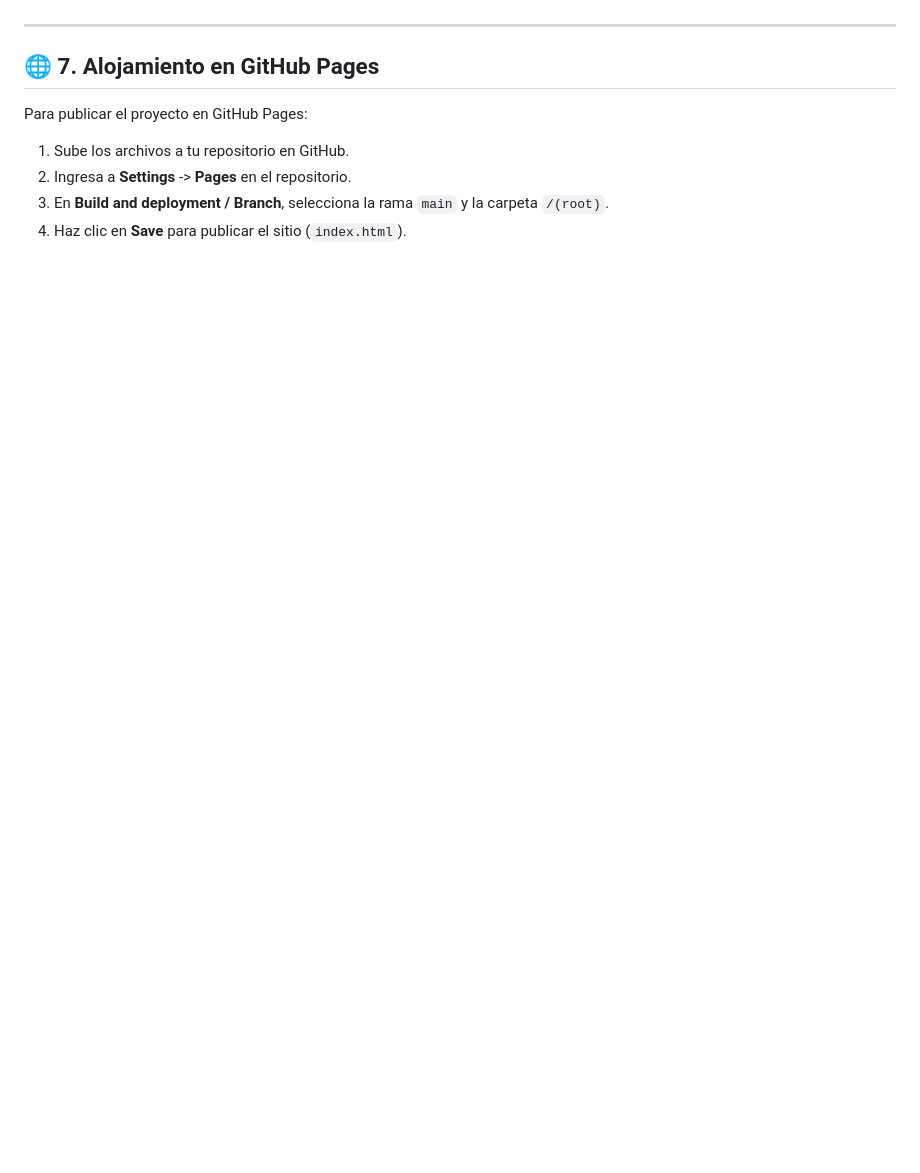
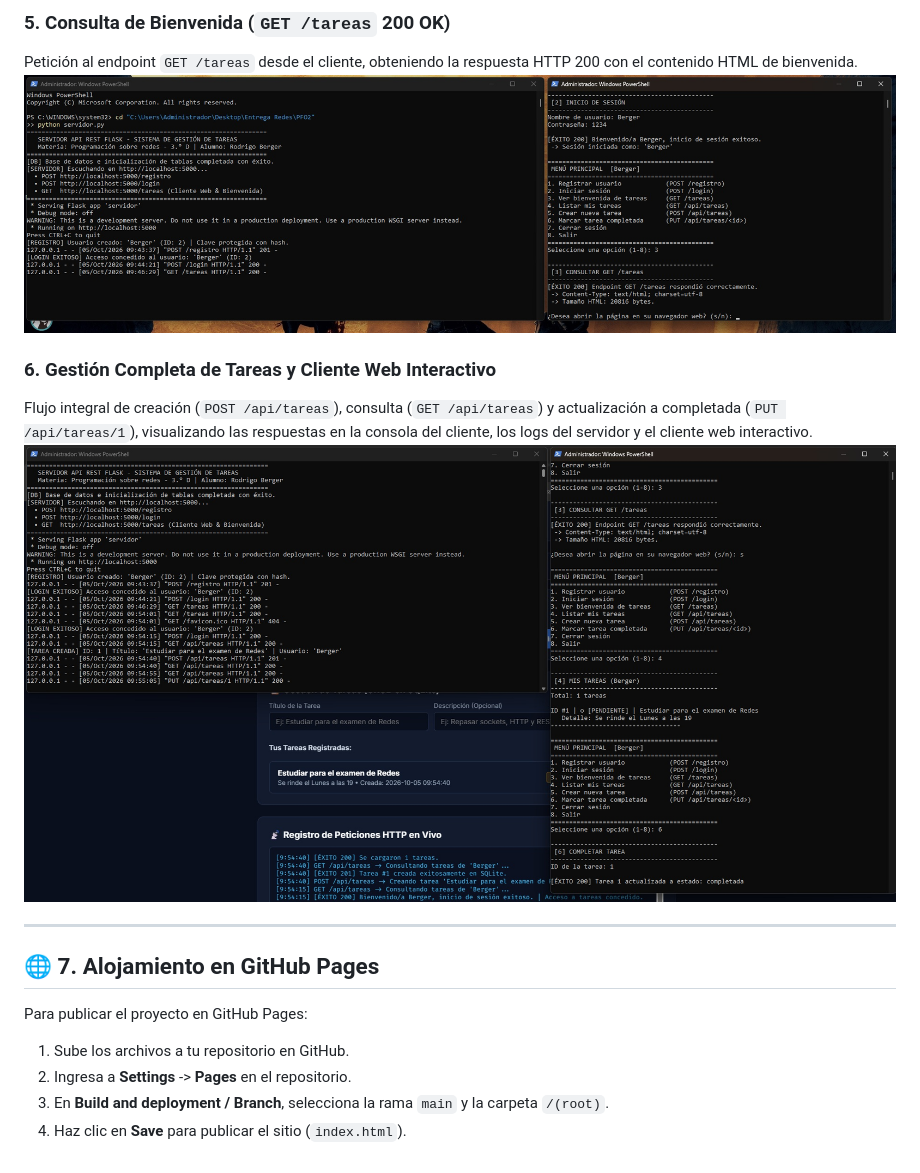
Before and after one commit to rdbergeruser-stack/PFO2-Redes-RodrigoBerger, a Markdown page: README.md, the part around the change printed below. Rendered like a GitHub page; pictures changed too: Capturas/05.jpg (added), Capturas/06.jpg (added); blank space fills up the shorter version.

```diff
--- a/README.md
+++ b/README.md
@@ -155,3 +170,10 @@ Sigue el menú interactivo para registrar un usuario, iniciar sesión, ver la bi
+### 5. Consulta de Bienvenida (`GET /tareas` 200 OK)
+Petición al endpoint `GET /tareas` desde el cliente, obteniendo la respuesta HTTP 200 con el contenido HTML de bienvenida.
+![05 - Endpoint GET /tareas](Capturas/05.jpg)
+
+### 6. Gestión Completa de Tareas y Cliente Web Interactivo
+Flujo integral de creación (`POST /api/tareas`), consulta (`GET /api/tareas`) y actualización a completada (`PUT /api/tareas/1`), visualizando las respuestas en la consola del cliente, los logs del servidor y el cliente web interactivo.
+![06 - Gestión Completa de Tareas](Capturas/06.jpg)
 
 ---
 
```
Also changed, not shown: other parts of README.md (+17 -2 lines), Capturas/01.jpg (added), Capturas/02.jpg (added), Capturas/03.jpg (added), Capturas/04.jpg (added), 3 other files.
